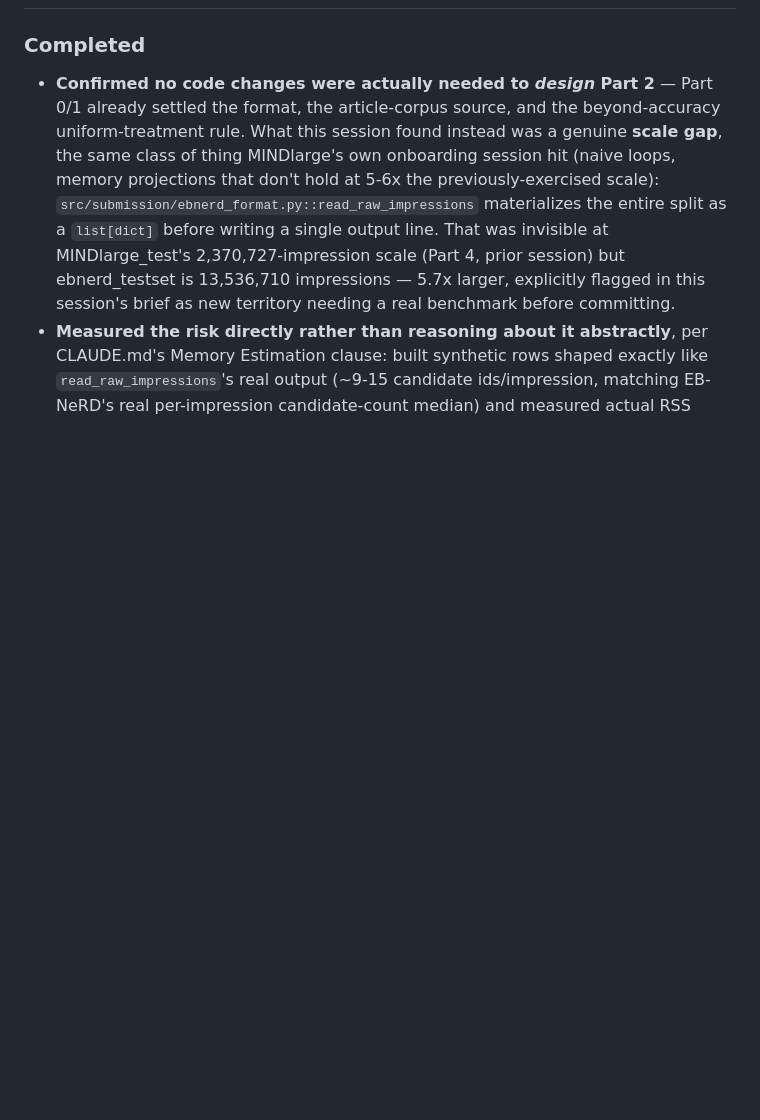
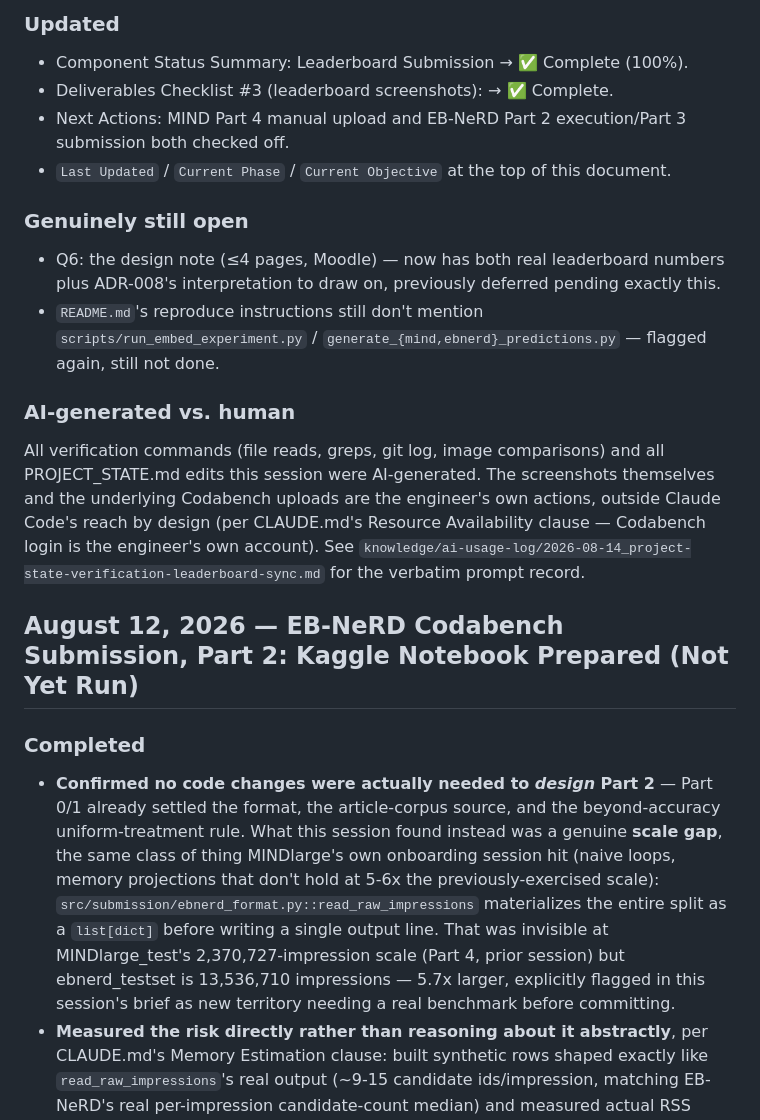
Before and after one commit to sukhraj01/News-Recommendation-Retrieval, a Markdown page: PROJECT_STATE.md, the part around one of its changes. Drawn GitHub-style; blank space fills up the shorter version.

```diff
--- a/PROJECT_STATE.md
+++ b/PROJECT_STATE.md
@@ -292,3 +361,33 @@ Experiment results are recorded in the `experiments/` directory as implementatio
+### Updated
+
+- Component Status Summary: Leaderboard Submission → ✅ Complete (100%).
+- Deliverables Checklist #3 (leaderboard screenshots): → ✅ Complete.
+- Next Actions: MIND Part 4 manual upload and EB-NeRD Part 2
+  execution/Part 3 submission both checked off.
+- `Last Updated` / `Current Phase` / `Current Objective` at the top of
+  this document.
+
+### Genuinely still open
+
+- Q6: the design note (≤4 pages, Moodle) — now has both real leaderboard
+  numbers plus ADR-008's interpretation to draw on, previously deferred
+  pending exactly this.
+- `README.md`'s reproduce instructions still don't mention
+  `scripts/run_embed_experiment.py` / `generate_{mind,ebnerd}_predictions.py`
+  — flagged again, still not done.
+
+### AI-generated vs. human
+
+All verification commands (file reads, greps, git log, image comparisons)
+and all PROJECT_STATE.md edits this session were AI-generated. The
+screenshots themselves and the underlying Codabench uploads are the
+engineer's own actions, outside Claude Code's reach by design (per
+CLAUDE.md's Resource Availability clause — Codabench login is the
+engineer's own account). See
+`knowledge/ai-usage-log/2026-08-14_project-state-verification-leaderboard-sync.md`
+for the verbatim prompt record.
+
+## August 12, 2026 — EB-NeRD Codabench Submission, Part 2: Kaggle Notebook Prepared (Not Yet Run)
 
 ### Completed
 
```
Also changed, not shown: other parts of PROJECT_STATE.md (+80 -11 lines), knowledge/ai-usage-log/2026-08-14_project-state-verification-leaderboard-sync.md (added, +87 -0 lines).
